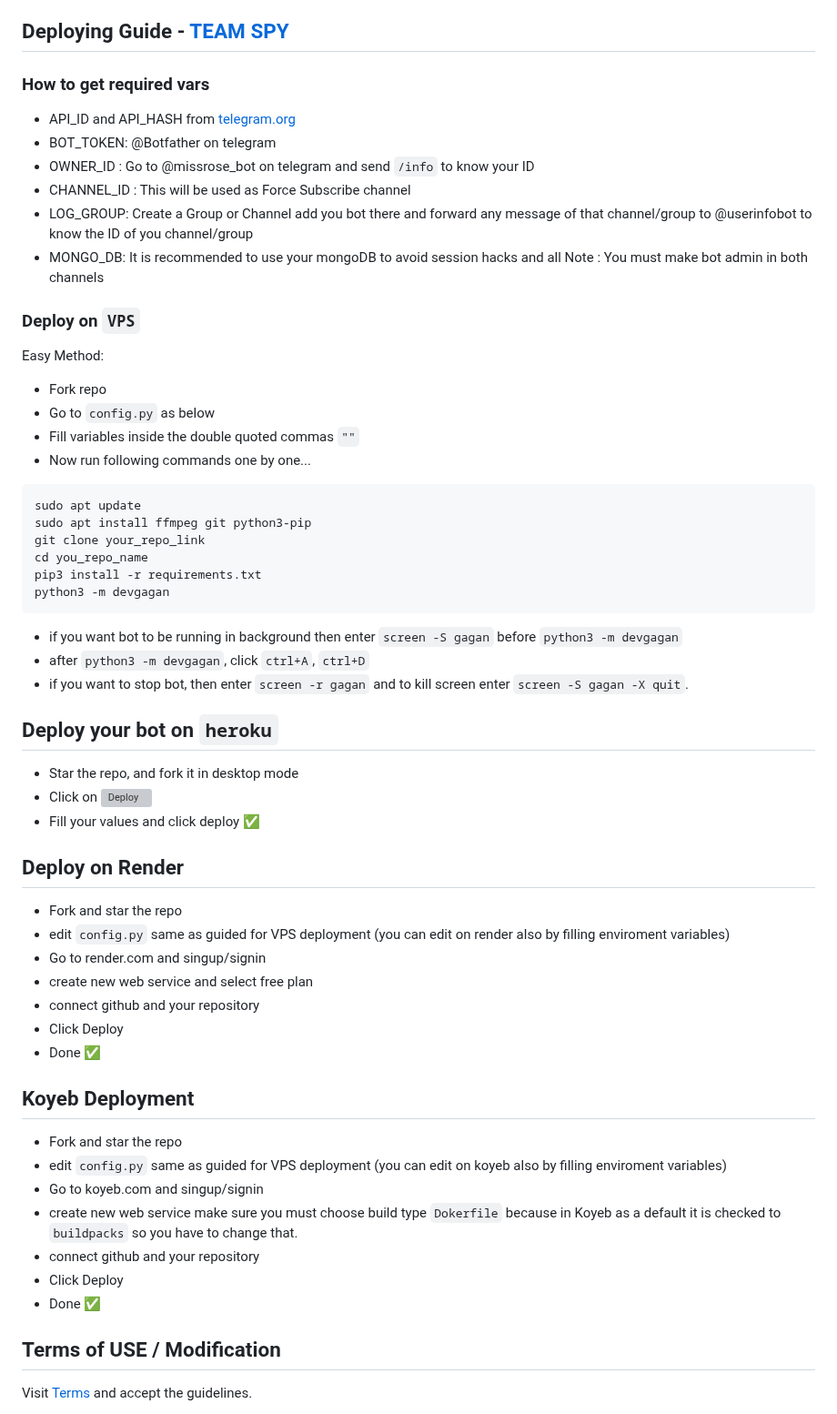
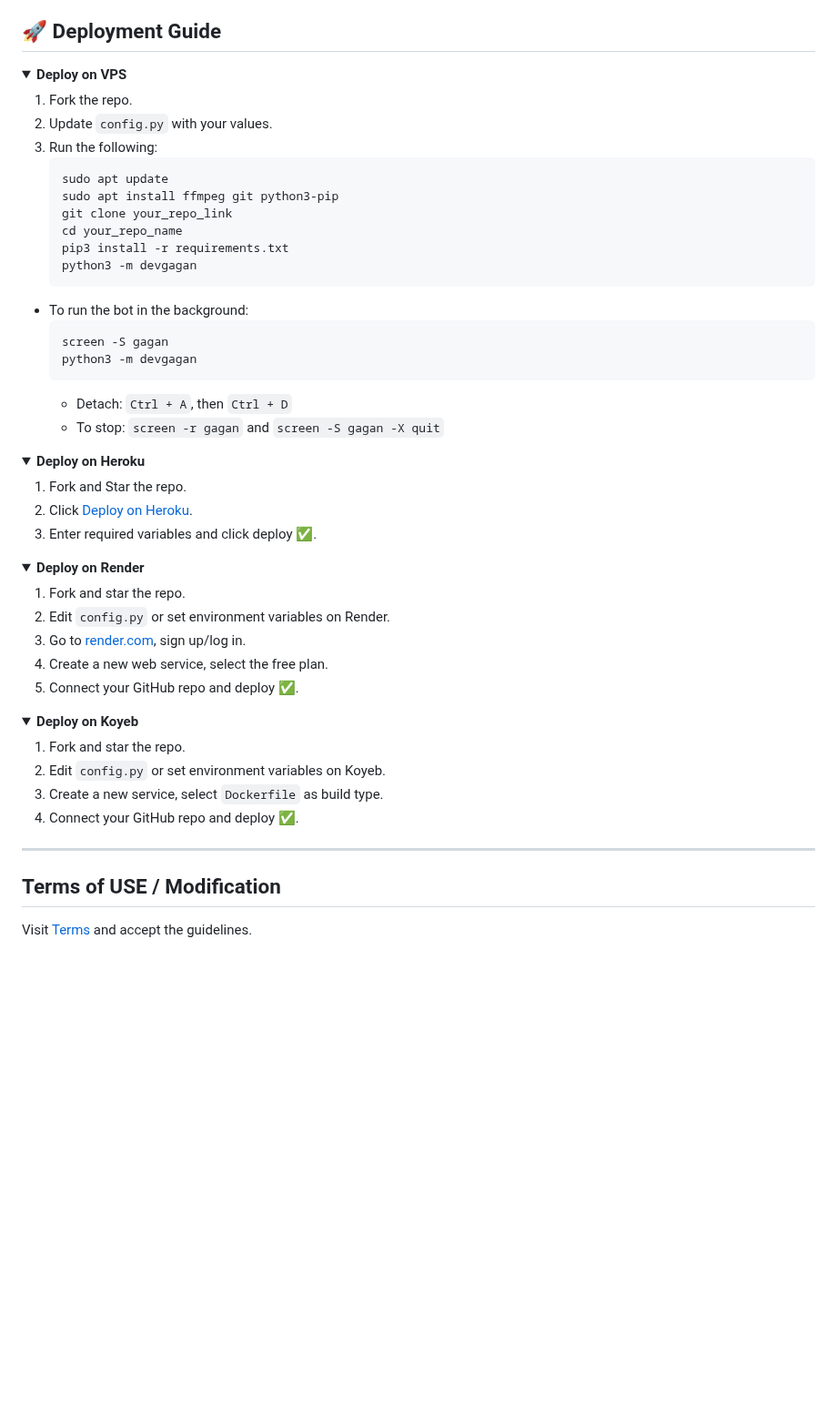
Before and after one commit to devgaganin/Save-Restricted-Content-Bot-V2, a Markdown page: README.md, the part around one of its changes. Shown at 91% size. GitHub-like rendering; folded sections open; blank space fills up the shorter version; grey boxes are pictures that could not be loaded.

````diff
--- a/README.md
+++ b/README.md
@@ -67,63 +71,65 @@ Your credentials can be stolen if pushed to a public repository. Always keep the
 - auto pin messages(if they are pinned)
 - login via phone number
 
-## Deploying Guide - [TEAM SPY](https://t.me/save_restricted_content_bots)
+## 🚀 Deployment Guide
 
-### How to get required vars
+<details>
+<summary><b>Deploy on VPS</b></summary>
 
-- API_ID and API_HASH from [telegram.org](https://my.telegram.org/auth)
-- BOT_TOKEN: @Botfather on telegram
-- OWNER_ID : Go to @missrose_bot on telegram and send `/info` to know your ID
-- CHANNEL_ID : This will be used as Force Subscribe channel
-- LOG_GROUP: Create a Group or Channel add you bot there and forward any message of that channel/group to @userinfobot to know the ID of you channel/group
-- MONGO_DB: It is recommended to use your mongoDB to avoid session hacks and all
-Note : You must make bot admin in both channels
+1. Fork the repo.
+2. Update `config.py` with your values.
+3. Run the following:
+   ```bash
+   sudo apt update
+   sudo apt install ffmpeg git python3-pip
+   git clone your_repo_link
+   cd your_repo_name
+   pip3 install -r requirements.txt
+   python3 -m devgagan
+   ```
 
-### Deploy on `VPS`
+- To run the bot in the background:
+  ```bash
+  screen -S gagan
+  python3 -m devgagan
+  ```
+  - Detach: `Ctrl + A`, then `Ctrl + D`
+  - To stop: `screen -r gagan` and `screen -S gagan -X quit`
 
-Easy Method:
-- Fork repo
-- Go to ```config.py``` as below
-- Fill variables inside the double quoted commas `""`
-- Now run following commands one by one...
-```
-sudo apt update
-sudo apt install ffmpeg git python3-pip
-git clone your_repo_link
-cd you_repo_name
-pip3 install -r requirements.txt
-python3 -m devgagan
-```
+</details>
 
-- if you want bot to be running in background then enter `screen -S gagan` before `python3 -m devgagan`
-- after `python3 -m devgagan`, click `ctrl+A`, `ctrl+D`
-- if you want to stop bot, then enter `screen -r gagan` and to kill screen enter `screen -S gagan -X quit`.
+<details>
+<summary><b>Deploy on Heroku</b></summary>
 
+1. Fork and Star the repo.
+2. Click [Deploy on Heroku](https://heroku.com/deploy).
+3. Enter required variables and click deploy ✅.
 
-## Deploy your bot on `heroku`
-- Star the repo, and fork it in desktop mode
-- Click on  [![Deploy](https://www.herokucdn.com/deploy/button.svg)](https://heroku.com/deploy)
-- Fill your values and click deploy ✅
+</details>
 
-## Deploy on Render
-- Fork and star the repo
-- edit `config.py` same as guided for VPS deployment (you can edit on render also by filling enviroment variables)
-- Go to render.com and singup/signin
-- create new web service and select free plan
-- connect github and your repository
-- Click Deploy
-- Done ✅
+<details>
+<summary><b>Deploy on Render</b></summary>
 
+1. Fork and star the repo.
+2. Edit `config.py` or set environment variables on Render.
+3. Go to [render.com](https://render.com), sign up/log in.
+4. Create a new web service, select the free plan.
+5. Connect your GitHub repo and deploy ✅.
 
-## Koyeb Deployment
+</details>
 
-- Fork and star the repo
-- edit `config.py` same as guided for VPS deployment (you can edit on koyeb also by filling enviroment variables)
-- Go to koyeb.com and singup/signin
-- create new web service make sure you must choose build type `Dokerfile` because in Koyeb as a default it is checked to `buildpacks` so you have to change that.
-- connect github and your repository
-- Click Deploy
-- Done ✅
+<details>
+<summary><b>Deploy on Koyeb</b></summary>
+
+1. Fork and star the repo.
+2. Edit `config.py` or set environment variables on Koyeb.
+3. Create a new service, select `Dockerfile` as build type.
+4. Connect your GitHub repo and deploy ✅.
+
+</details>
+
+---
+
 
 ## Terms of USE / Modification
 Visit [Terms](https://github.com/devgaganin/Save-Restricted-Content-Bot-Repo/blob/master/TERMS_OF_USE.md) and accept the guidelines.
````
Also changed, not shown: other parts of README.md (+29 -25 lines).
